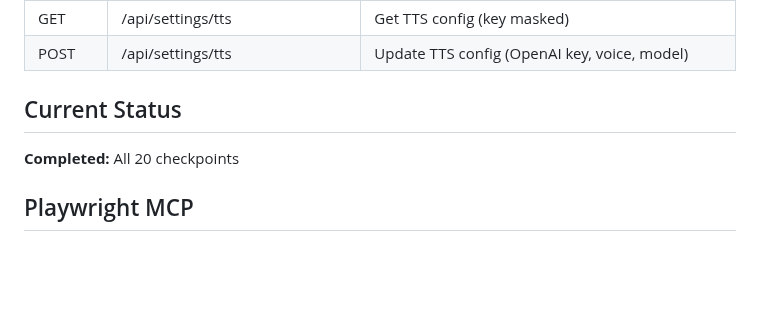
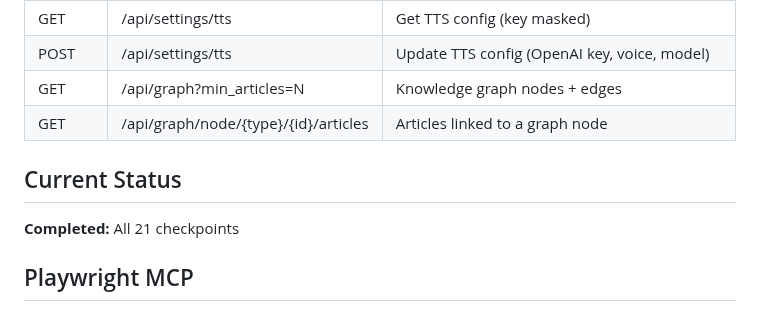
Before and after one commit to esagduyu/project-tiro, a Markdown page: CLAUDE.md, the part around one of its changes. Drawn GitHub-style; blank space fills up the shorter version.

```diff
--- a/CLAUDE.md
+++ b/CLAUDE.md
@@ -100,10 +100,12 @@ lsof -ti :8000 | xargs kill -9
 | GET | /api/articles/{id}/audio | Stream or serve audio (generates + caches if not cached) |
 | GET | /api/settings/tts | Get TTS config (key masked) |
 | POST | /api/settings/tts | Update TTS config (OpenAI key, voice, model) |
+| GET | /api/graph?min_articles=N | Knowledge graph nodes + edges |
+| GET | /api/graph/node/{type}/{id}/articles | Articles linked to a graph node |
 
 ## Current Status
 
-**Completed:** All 20 checkpoints
+**Completed:** All 21 checkpoints
 
 <!-- UPDATE THIS SECTION AS YOU COMPLETE CHECKPOINTS -->
 <!--
@@ -128,6 +130,7 @@ Checkpoint tracker:
 [x] 18. Gmail IMAP + SMTP integration
 [x] 19. TTS audio player
 [x] 20. IMAP sync scheduler
+[x] 21. Knowledge graph
 -->
 
 ## Playwright MCP
```
Also changed, not shown: other parts of CLAUDE.md (+2 -1 lines), README.md (+11 -0 lines).
